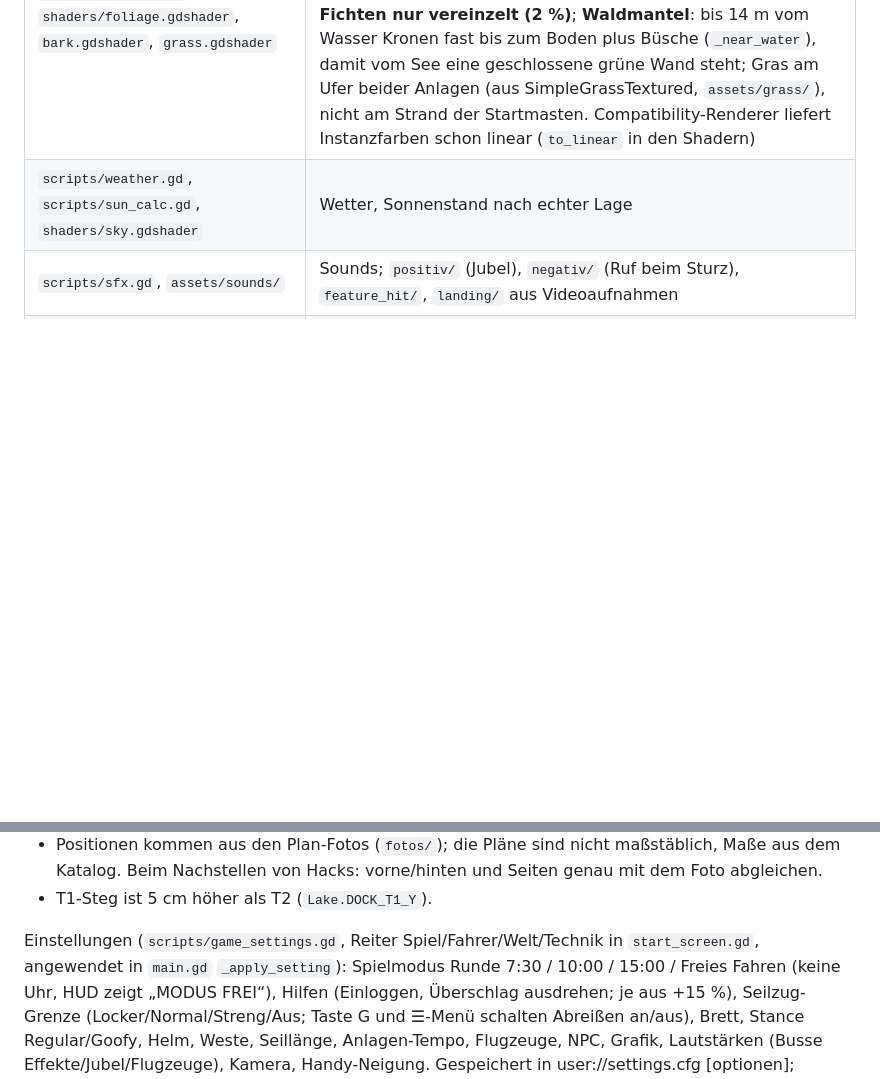
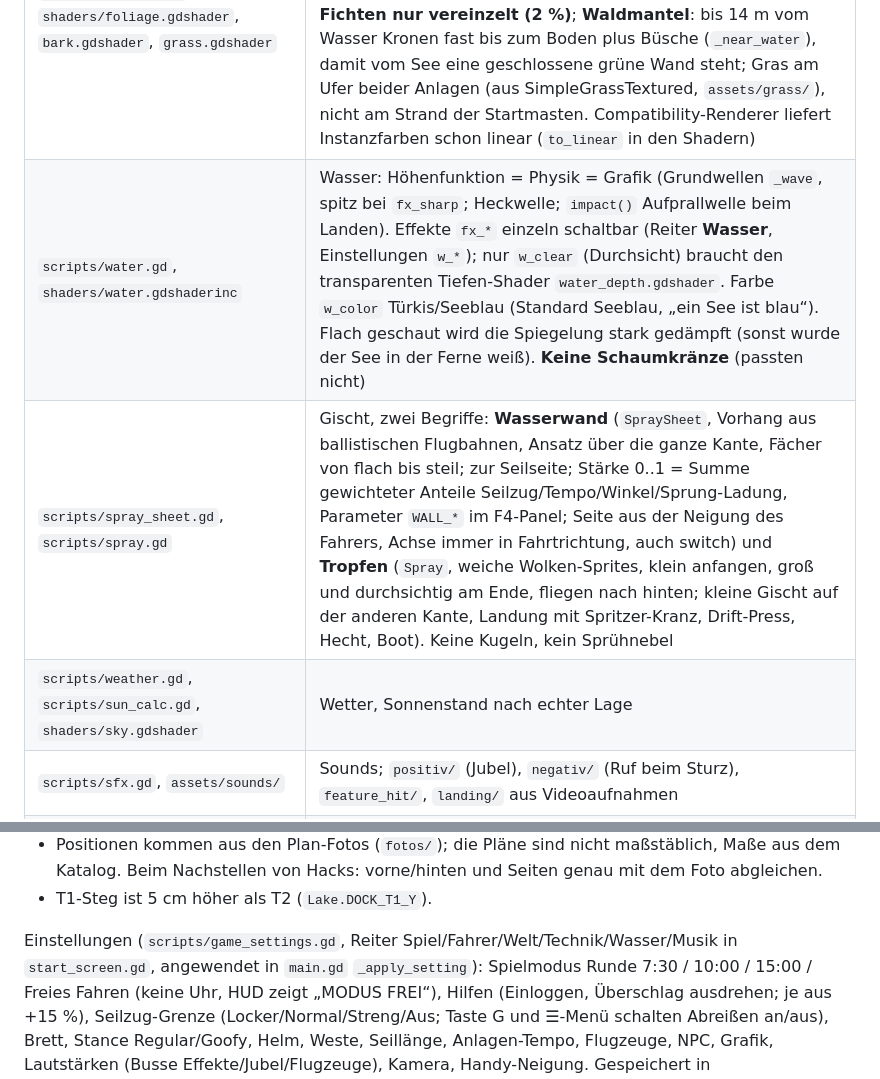
Before and after one commit to kimpixel/wakeportGame, a Markdown page: CLAUDE.md, 2 parts joined by grey strips. GitHub-like rendering; blank space fills up the shorter version.

```diff
--- a/CLAUDE.md
+++ b/CLAUDE.md
@@ -117,6 +117,8 @@ Fallstricke:
 | `scripts/ui/branch_label.gd` | Git-Branch klein unten rechts in der Ecke (nur lokal am Desktop, liest `.git/HEAD`, auch im Worktree), damit man sieht, aus welchem Checkout das Spiel läuft |
 | `scripts/hud.gd` | HUD (Zeit, Seilzug-Anzeige, **Tempo** mit Marken PRESS/RALEY aus `Rider.DPRESS_SPEED`/`RALEY_SPEED`, Punkte), Hilfe, Stil (`ACCENT` grün, `PANEL`) |
 | `scripts/terrain.gd`, `shaders/foliage.gdshader`, `bark.gdshader`, `grass.gdshader` | Gelände aus DGM/Luftbild; Wald: Kronen aus dunkler Hülle + Blattkarten (Textur zur Laufzeit gemalt), je Art 3 Varianten, MultiMesh-Kacheln `TREE_CHUNK` 160 m, ab `FAR_RANGE` nur grobe Hülle (Sichtweiten), Schatten wirft nur die grobe Hülle (eigenes MultiMesh); dichter Mischwald aus Laubbäumen und Kiefern, **Fichten nur vereinzelt (2 %)**; **Waldmantel**: bis 14 m vom Wasser Kronen fast bis zum Boden plus Büsche (`_near_water`), damit vom See eine geschlossene grüne Wand steht; Gras am Ufer beider Anlagen (aus SimpleGrassTextured, `assets/grass/`), nicht am Strand der Startmasten. Compatibility-Renderer liefert Instanzfarben schon linear (`to_linear` in den Shadern) |
+| `scripts/water.gd`, `shaders/water.gdshaderinc` | Wasser: Höhenfunktion = Physik = Grafik (Grundwellen `_wave`, spitz bei `fx_sharp`; Heckwelle; `impact()` Aufprallwelle beim Landen). Effekte `fx_*` einzeln schaltbar (Reiter **Wasser**, Einstellungen `w_*`); nur `w_clear` (Durchsicht) braucht den transparenten Tiefen-Shader `water_depth.gdshader`. Farbe `w_color` Türkis/Seeblau (Standard Seeblau, „ein See ist blau“). Flach geschaut wird die Spiegelung stark gedämpft (sonst wurde der See in der Ferne weiß). **Keine Schaumkränze** (passten nicht) |
+| `scripts/spray_sheet.gd`, `scripts/spray.gd` | Gischt, zwei Begriffe: **Wasserwand** (`SpraySheet`, Vorhang aus ballistischen Flugbahnen, Ansatz über die ganze Kante, Fächer von flach bis steil; zur Seilseite; Stärke 0..1 = Summe gewichteter Anteile Seilzug/Tempo/Winkel/Sprung-Ladung, Parameter `WALL_*` im F4-Panel; Seite aus der Neigung des Fahrers, Achse immer in Fahrtrichtung, auch switch) und **Tropfen** (`Spray`, weiche Wolken-Sprites, klein anfangen, groß und durchsichtig am Ende, fliegen nach hinten; kleine Gischt auf der anderen Kante, Landung mit Spritzer-Kranz, Drift-Press, Hecht, Boot). Keine Kugeln, kein Sprühnebel |
 | `scripts/weather.gd`, `scripts/sun_calc.gd`, `shaders/sky.gdshader` | Wetter, Sonnenstand nach echter Lage |
 | `scripts/sfx.gd`, `assets/sounds/` | Sounds; `positiv/` (Jubel), `negativ/` (Ruf beim Sturz), `feature_hit/`, `landing/` aus Videoaufnahmen |
 | `scripts/npcs/` | Umgebung (Steuermänner, wartende Fahrer, SUPs), Flugzeuge im Anflug |
@@ -312,7 +314,7 @@ Features/Setups:
   dem Katalog. Beim Nachstellen von Hacks: vorne/hinten und Seiten genau mit dem Foto abgleichen.
 - T1-Steg ist 5 cm höher als T2 (`Lake.DOCK_T1_Y`).
 
-Einstellungen (`scripts/game_settings.gd`, Reiter Spiel/Fahrer/Welt/Technik in `start_screen.gd`,
+Einstellungen (`scripts/game_settings.gd`, Reiter Spiel/Fahrer/Welt/Technik/Wasser/Musik in `start_screen.gd`,
 angewendet in `main.gd` `_apply_setting`): Spielmodus Runde 7:30 / 10:00 / 15:00 / Freies Fahren (keine Uhr, HUD zeigt „MODUS FREI“), Hilfen
 (Einloggen, Überschlag ausdrehen; je aus +15 %), Seilzug-Grenze (Locker/Normal/Streng/Aus; Taste G
 und ☰-Menü schalten Abreißen an/aus), Brett, Stance Regular/Goofy, Helm,
```
Also changed, not shown: README.md (+4 -2 lines).
